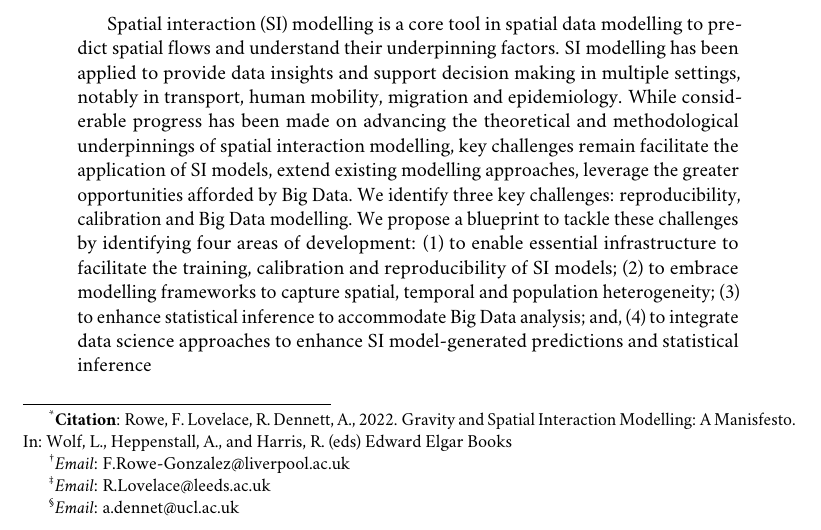
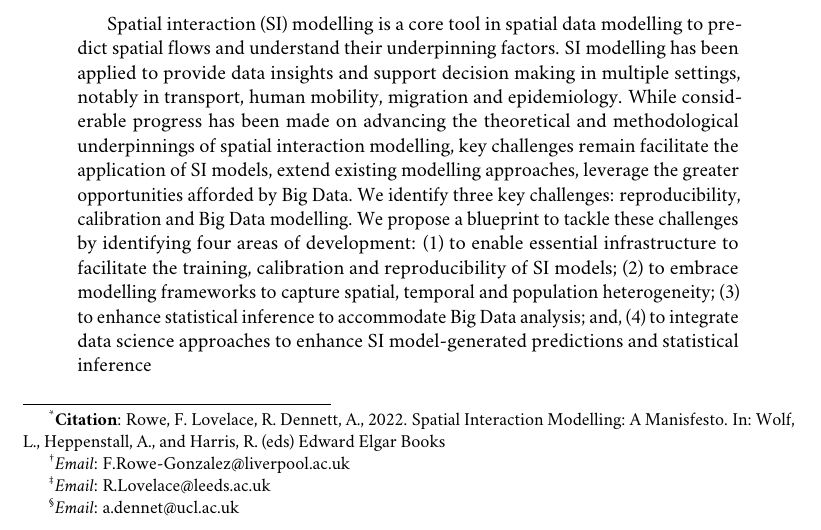
Before and after one commit to fcorowe/sim_chp, a LaTeX paper (README.tex): part of page 1 of 18, cut so that both start at the same text. Compiled offline with pdfLaTeX.

```diff
--- a/README.tex
+++ b/README.tex
@@ -57,7 +57,7 @@
 	colorlinks=false,
 	pdfborder={0 0 0}}
 
-\title{Spatial Interaction Modelling: A Manisfesto\footnote{\textbf{Citation}: Rowe, F. Lovelace, R. Dennett, A., 2022. Gravity and Spatial Interaction Modelling: A Manisfesto. In: Wolf, L., Heppenstall, A., and Harris, R. (eds) Edward Elgar Books}}
+\title{Spatial Interaction Modelling: A Manisfesto\footnote{\textbf{Citation}: Rowe, F. Lovelace, R. Dennett, A., 2022. Spatial Interaction Modelling: A Manisfesto. In: Wolf, L., Heppenstall, A., and Harris, R. (eds) Edward Elgar Books}}
 \author[1]{Francisco Rowe \thanks{\textit{Email}: F.Rowe-Gonzalez@liverpool.ac.uk}}
 \affil[1]{Geographic Data Science Lab, Department of Geography and Planning, University of Liverpool, Liverpool, United Kingdom}
 \author[2]{Robin Lovelace \thanks{\textit{Email}: R.Lovelace@leeds.ac.uk}}
```
Also changed, not shown: template.tex (+1 -1 lines).
